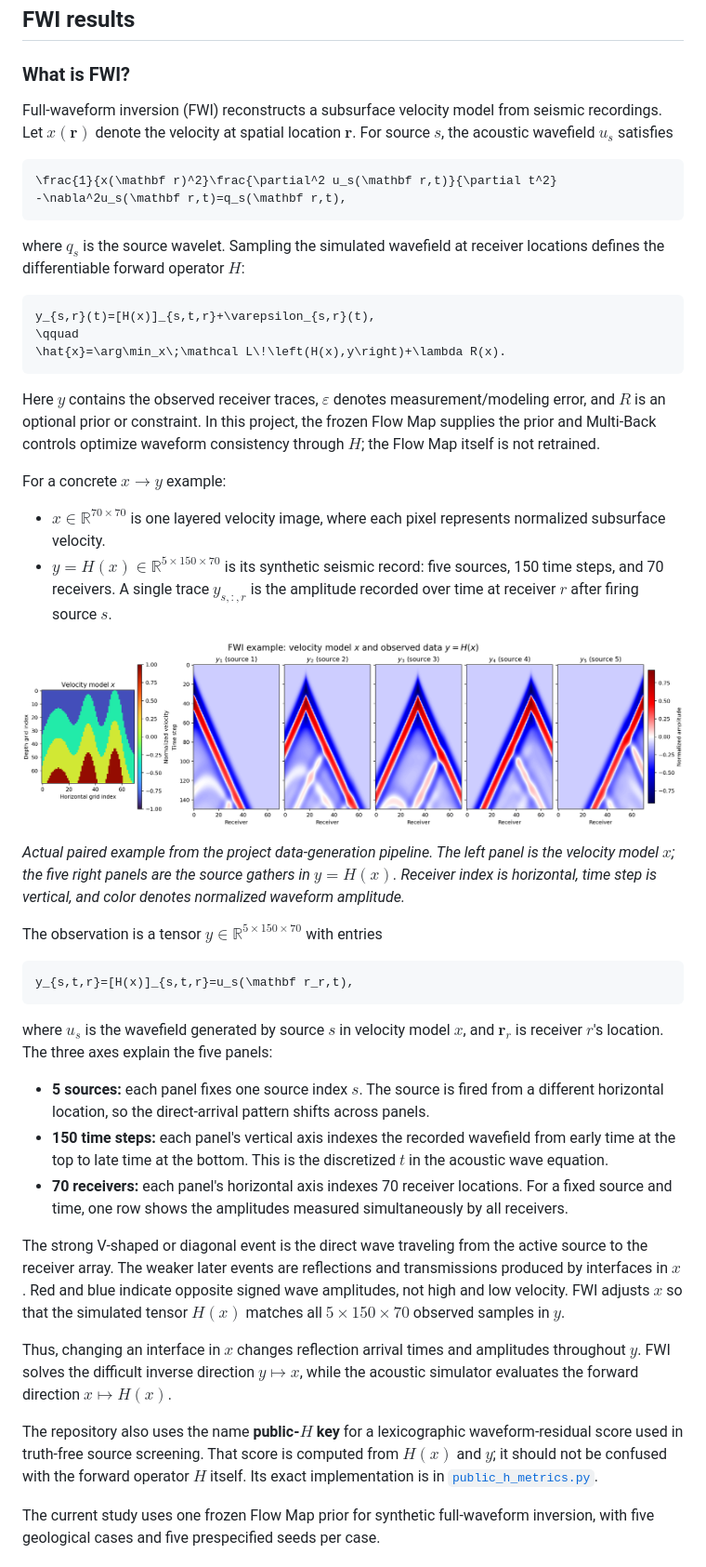
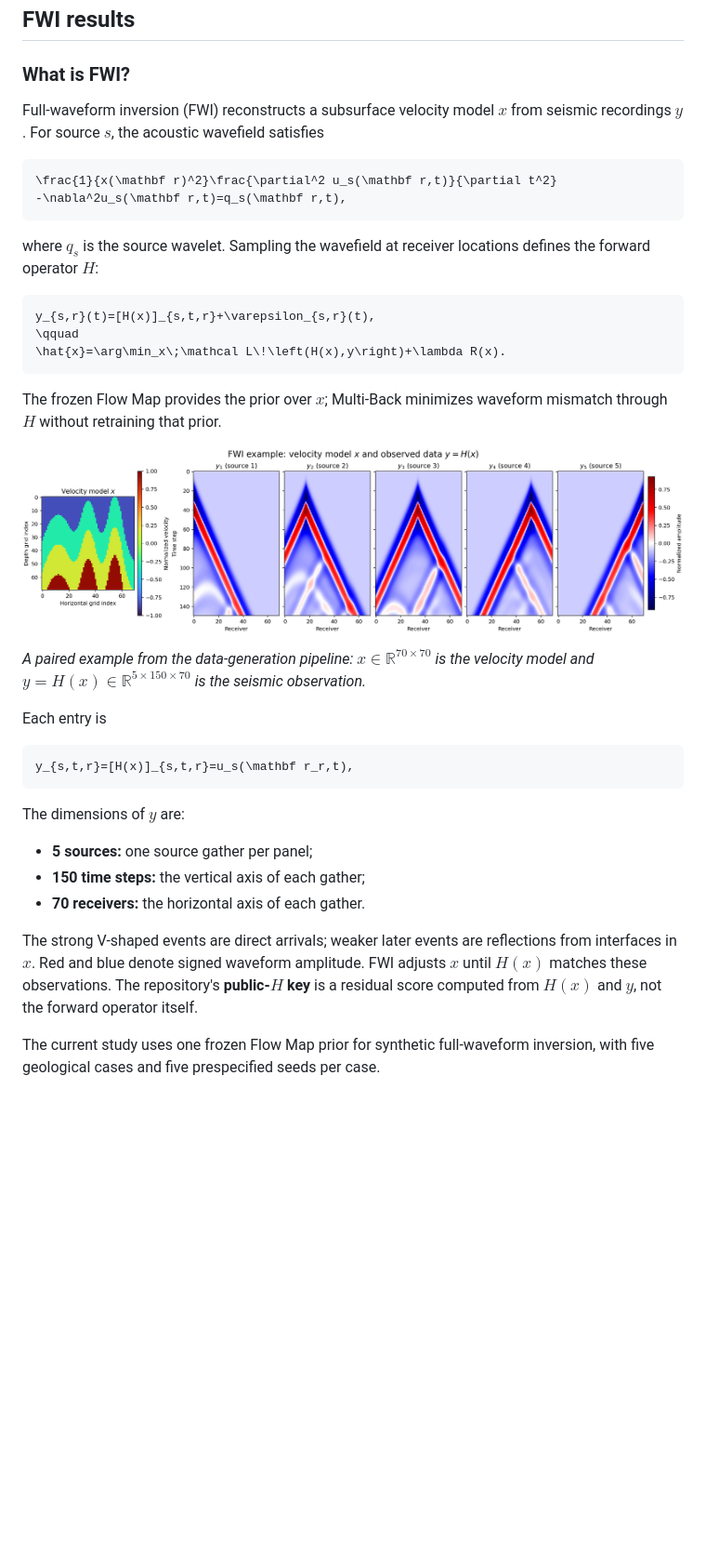
Before and after one commit to HaoyangJiang-WM/FWI, a Markdown page: README.md, the part around the change. Shown at 93% size. Drawn GitHub-style; blank space fills up the shorter version.

Commit message:
Condense the FWI overview

````diff
--- a/README.md
+++ b/README.md
@@ -68,14 +68,14 @@ MBF is therefore not a DPS update transplanted to Flow Maps. It is a trajectory-
 
 ### What is FWI?
 
-Full-waveform inversion (FWI) reconstructs a subsurface velocity model from seismic recordings. Let $x(\mathbf r)$ denote the velocity at spatial location $\mathbf r$. For source $s$, the acoustic wavefield $u_s$ satisfies
+Full-waveform inversion (FWI) reconstructs a subsurface velocity model $x$ from seismic recordings $y$. For source $s$, the acoustic wavefield satisfies
 
 ```math
 \frac{1}{x(\mathbf r)^2}\frac{\partial^2 u_s(\mathbf r,t)}{\partial t^2}
 -\nabla^2u_s(\mathbf r,t)=q_s(\mathbf r,t),
 ```
 
-where $q_s$ is the source wavelet. Sampling the simulated wavefield at receiver locations defines the differentiable forward operator $H$:
+where $q_s$ is the source wavelet. Sampling the wavefield at receiver locations defines the forward operator $H$:
 
 ```math
 y_{s,r}(t)=[H(x)]_{s,t,r}+\varepsilon_{s,r}(t),
@@ -83,34 +83,25 @@ y_{s,r}(t)=[H(x)]_{s,t,r}+\varepsilon_{s,r}(t),
 \hat{x}=\arg\min_x\;\mathcal L\!\left(H(x),y\right)+\lambda R(x).
 ```
 
-Here $y$ contains the observed receiver traces, $\varepsilon$ denotes measurement/modeling error, and $R$ is an optional prior or constraint. In this project, the frozen Flow Map supplies the prior and Multi-Back controls optimize waveform consistency through $H$; the Flow Map itself is not retrained.
-
-For a concrete $x\rightarrow y$ example:
-
-- $x\in\mathbb R^{70\times70}$ is one layered velocity image, where each pixel represents normalized subsurface velocity.
-- $y=H(x)\in\mathbb R^{5\times150\times70}$ is its synthetic seismic record: five sources, 150 time steps, and 70 receivers. A single trace $y_{s,:,r}$ is the amplitude recorded over time at receiver $r$ after firing source $s$.
+The frozen Flow Map provides the prior over $x$; Multi-Back minimizes waveform mismatch through $H$ without retraining that prior.
 
 ![Velocity model x and its five-source observed seismic data y](assets/figures/fwi_xy_example.png)
 
-*Actual paired example from the project data-generation pipeline. The left panel is the velocity model $x$; the five right panels are the source gathers in $y=H(x)$. Receiver index is horizontal, time step is vertical, and color denotes normalized waveform amplitude.*
+*A paired example from the data-generation pipeline: $x\in\mathbb R^{70\times70}$ is the velocity model and $y=H(x)\in\mathbb R^{5\times150\times70}$ is the seismic observation.*
 
-The observation is a tensor $y\in\mathbb R^{5\times150\times70}$ with entries
+Each entry is
 
 ```math
 y_{s,t,r}=[H(x)]_{s,t,r}=u_s(\mathbf r_r,t),
 ```
 
-where $u_s$ is the wavefield generated by source $s$ in velocity model $x$, and $\mathbf r_r$ is receiver $r$'s location. The three axes explain the five panels:
+The dimensions of $y$ are:
 
-- **5 sources:** each panel fixes one source index $s$. The source is fired from a different horizontal location, so the direct-arrival pattern shifts across panels.
-- **150 time steps:** each panel's vertical axis indexes the recorded wavefield from early time at the top to late time at the bottom. This is the discretized $t$ in the acoustic wave equation.
-- **70 receivers:** each panel's horizontal axis indexes 70 receiver locations. For a fixed source and time, one row shows the amplitudes measured simultaneously by all receivers.
+- **5 sources:** one source gather per panel;
+- **150 time steps:** the vertical axis of each gather;
+- **70 receivers:** the horizontal axis of each gather.
 
-The strong V-shaped or diagonal event is the direct wave traveling from the active source to the receiver array. The weaker later events are reflections and transmissions produced by interfaces in $x$. Red and blue indicate opposite signed wave amplitudes, not high and low velocity. FWI adjusts $x$ so that the simulated tensor $H(x)$ matches all $5\times150\times70$ observed samples in $y$.
-
-Thus, changing an interface in $x$ changes reflection arrival times and amplitudes throughout $y$. FWI solves the difficult inverse direction $y\mapsto x$, while the acoustic simulator evaluates the forward direction $x\mapsto H(x)$.
-
-The repository also uses the name **public-$H$ key** for a lexicographic waveform-residual score used in truth-free source screening. That score is computed from $H(x)$ and $y$; it should not be confused with the forward operator $H$ itself. Its exact implementation is in [`public_h_metrics.py`](src/flowmap_multiback/public_h_metrics.py).
+The strong V-shaped events are direct arrivals; weaker later events are reflections from interfaces in $x$. Red and blue denote signed waveform amplitude. FWI adjusts $x$ until $H(x)$ matches these observations. The repository's **public-$H$ key** is a residual score computed from $H(x)$ and $y$, not the forward operator itself.
 
 The current study uses one frozen Flow Map prior for synthetic full-waveform inversion, with five geological cases and five prespecified seeds per case.
 
````
